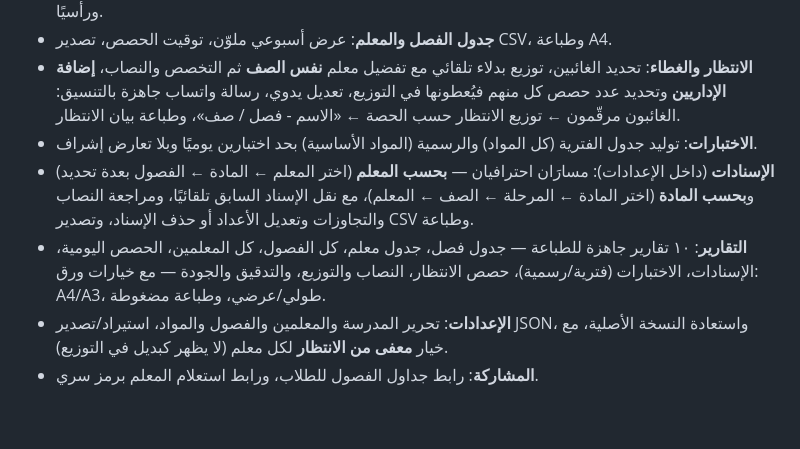
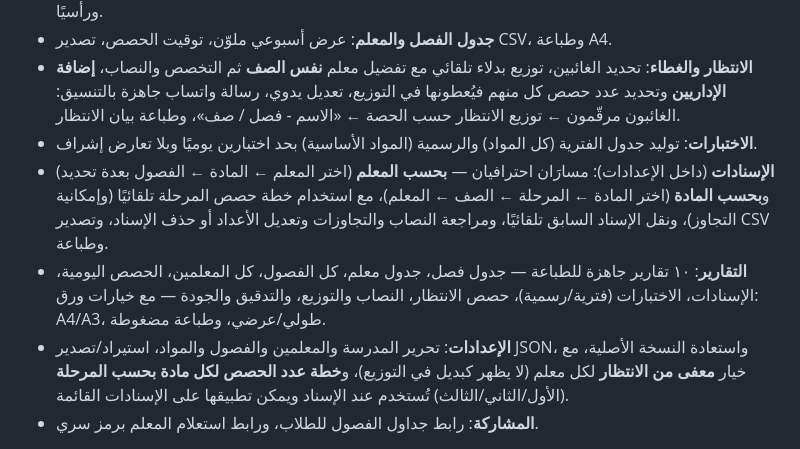
Before and after one commit to hasss5g-cpu/jadwali, a Markdown page: README.md, the part around the change. GitHub-like rendering; blank space fills up the shorter version.

Commit message:
المواد: خطة عدد الحصص لكل مادة بحسب المرحلة وربطها بالإسناد

```diff
--- a/README.md
+++ b/README.md
@@ -31,9 +31,9 @@
 - **جدول الفصل والمعلم**: عرض أسبوعي ملوّن، توقيت الحصص، تصدير CSV، وطباعة A4.
 - **الانتظار والغطاء**: تحديد الغائبين، توزيع بدلاء تلقائي مع تفضيل معلم **نفس الصف** ثم التخصص والنصاب، **إضافة الإداريين** وتحديد عدد حصص كل منهم فيُعطونها في التوزيع، تعديل يدوي، رسالة واتساب جاهزة بالتنسيق: الغائبون مرقّمون ← توزيع الانتظار حسب الحصة ← «الاسم - فصل / صف»، وطباعة بيان الانتظار.
 - **الاختبارات**: توليد جدول الفترية (كل المواد) والرسمية (المواد الأساسية) بحد اختبارين يوميًا وبلا تعارض إشراف.
-- **الإسنادات** (داخل الإعدادات): مسارَان احترافيان — **بحسب المعلم** (اختر المعلم ← المادة ← الفصول بعدة تحديد) و**بحسب المادة** (اختر المادة ← المرحلة ← الصف ← المعلم)، مع نقل الإسناد السابق تلقائيًا، ومراجعة النصاب والتجاوزات وتعديل الأعداد أو حذف الإسناد، وتصدير CSV وطباعة.
+- **الإسنادات** (داخل الإعدادات): مسارَان احترافيان — **بحسب المعلم** (اختر المعلم ← المادة ← الفصول بعدة تحديد) و**بحسب المادة** (اختر المادة ← المرحلة ← الصف ← المعلم)، مع استخدام خطة حصص المرحلة تلقائيًا (وإمكانية التجاوز)، ونقل الإسناد السابق تلقائيًا، ومراجعة النصاب والتجاوزات وتعديل الأعداد أو حذف الإسناد، وتصدير CSV وطباعة.
 - **التقارير**: ١٠ تقارير جاهزة للطباعة — جدول فصل، جدول معلم، كل الفصول، كل المعلمين، الحصص اليومية، الإسنادات، الاختبارات (فترية/رسمية)، حصص الانتظار، النصاب والتوزيع، والتدقيق والجودة — مع خيارات ورق: A4/A3، طولي/عرضي، وطباعة مضغوطة.
-- **الإعدادات**: تحرير المدرسة والمعلمين والفصول والمواد، استيراد/تصدير JSON، واستعادة النسخة الأصلية، مع خيار **معفى من الانتظار** لكل معلم (لا يظهر كبديل في التوزيع).
+- **الإعدادات**: تحرير المدرسة والمعلمين والفصول والمواد، استيراد/تصدير JSON، واستعادة النسخة الأصلية، مع خيار **معفى من الانتظار** لكل معلم (لا يظهر كبديل في التوزيع)، و**خطة عدد الحصص لكل مادة بحسب المرحلة** (الأول/الثاني/الثالث) تُستخدم عند الإسناد ويمكن تطبيقها على الإسنادات القائمة.
 - **المشاركة**: رابط جداول الفصول للطلاب، ورابط استعلام المعلم برمز سري.
 
 ![الجدول](docs/screenshots/schedule.png)
```
Also changed, not shown: docs/screenshots/settings-subjects.png (added), 5 other files.
